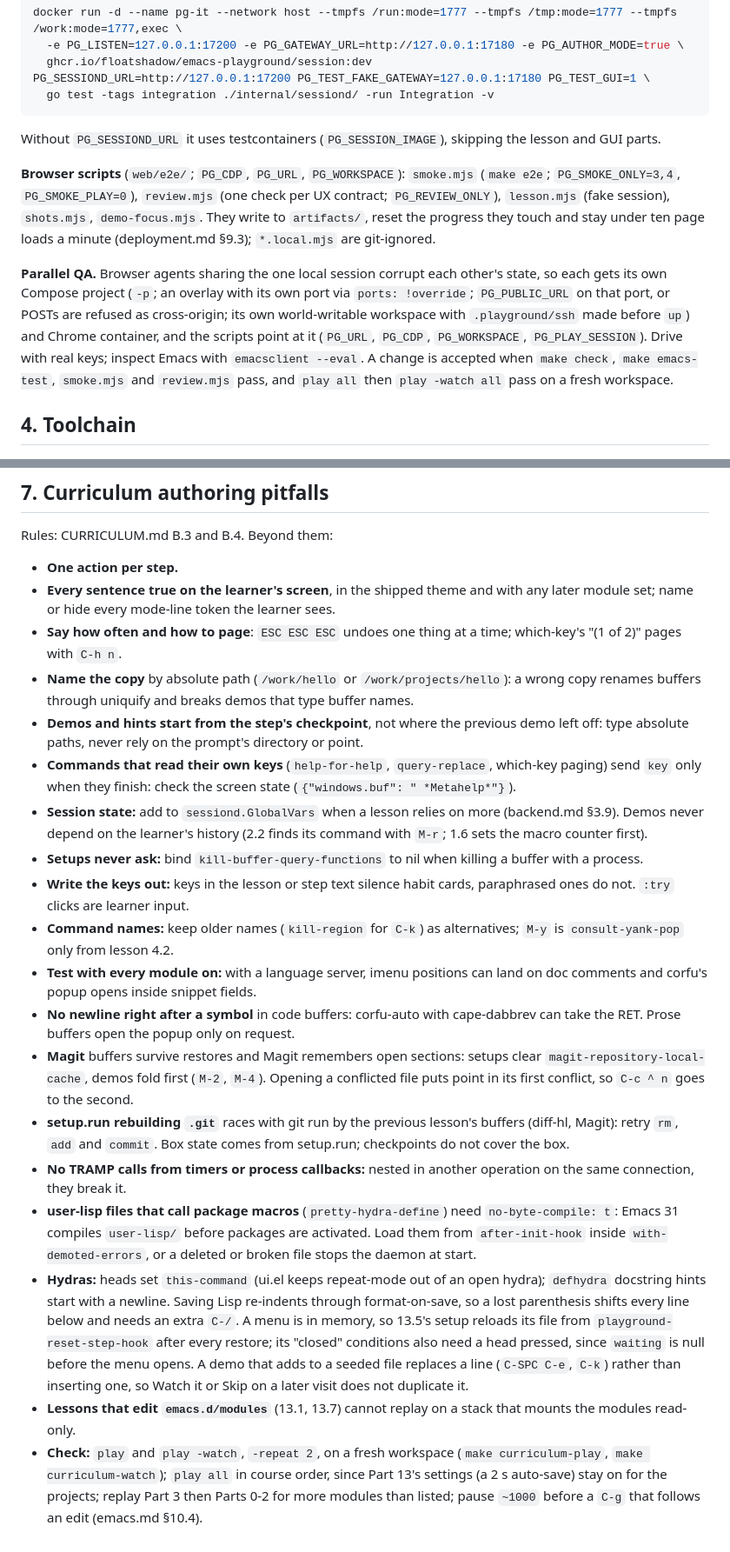
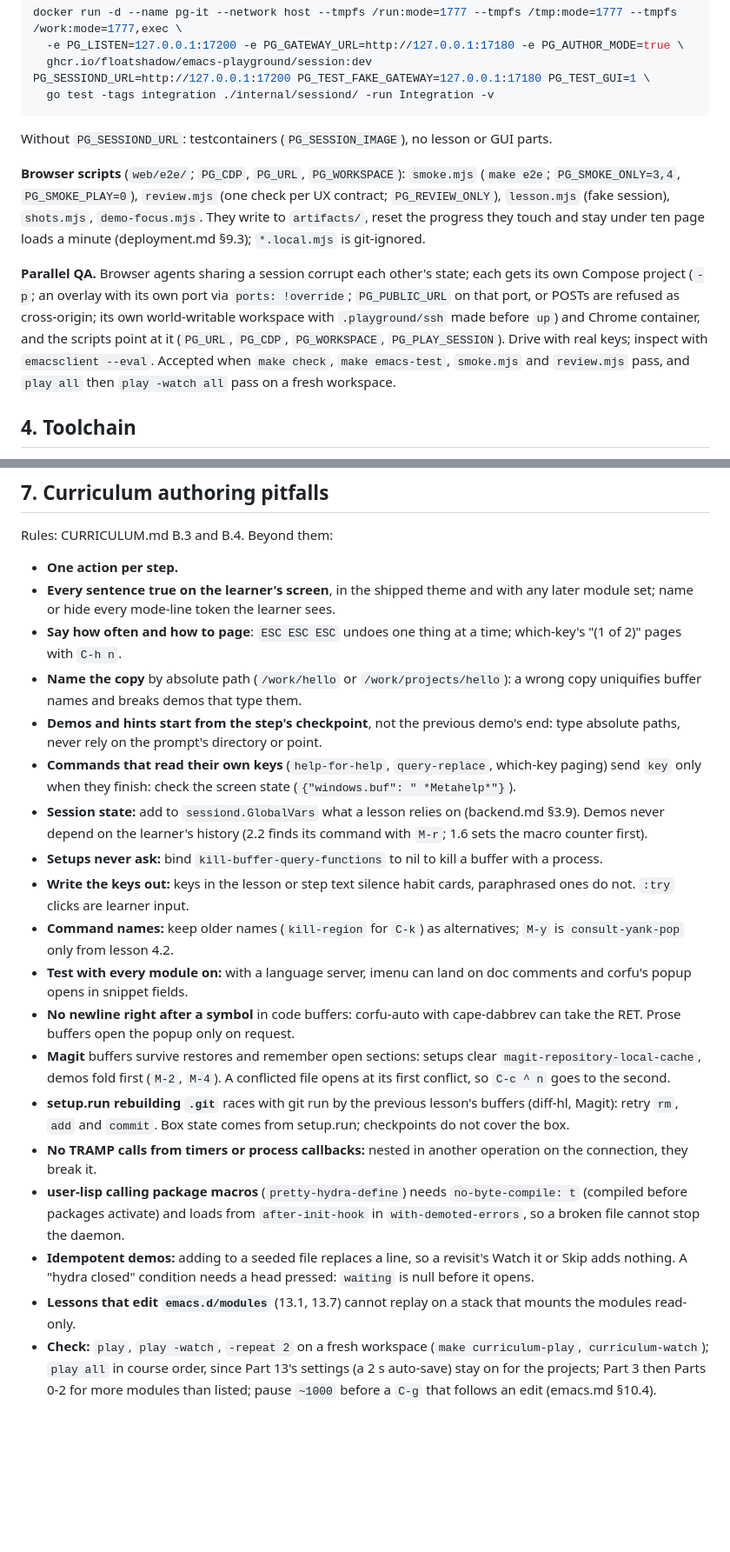
Before and after one commit to floatshadow/emacs-playground, a Markdown page: docs/notes.md, 2 parts joined by grey strips. Shown at 87% size. Drawn GitHub-style; blank space fills up the shorter version.

````diff
--- a/docs/notes.md
+++ b/docs/notes.md
@@ -31,11 +31,11 @@ PG_SESSIOND_URL=http://127.0.0.1:17200 PG_TEST_FAKE_GATEWAY=127.0.0.1:17180 PG_T
   go test -tags integration ./internal/sessiond/ -run Integration -v
 ```
 
-Without `PG_SESSIOND_URL` it uses testcontainers (`PG_SESSION_IMAGE`), skipping the lesson and GUI parts.
+Without `PG_SESSIOND_URL`: testcontainers (`PG_SESSION_IMAGE`), no lesson or GUI parts.
 
-**Browser scripts** (`web/e2e/`; `PG_CDP`, `PG_URL`, `PG_WORKSPACE`): `smoke.mjs` (`make e2e`; `PG_SMOKE_ONLY=3,4`, `PG_SMOKE_PLAY=0`), `review.mjs` (one check per UX contract; `PG_REVIEW_ONLY`), `lesson.mjs` (fake session), `shots.mjs`, `demo-focus.mjs`. They write to `artifacts/`, reset the progress they touch and stay under ten page loads a minute (deployment.md §9.3); `*.local.mjs` are git-ignored.
+**Browser scripts** (`web/e2e/`; `PG_CDP`, `PG_URL`, `PG_WORKSPACE`): `smoke.mjs` (`make e2e`; `PG_SMOKE_ONLY=3,4`, `PG_SMOKE_PLAY=0`), `review.mjs` (one check per UX contract; `PG_REVIEW_ONLY`), `lesson.mjs` (fake session), `shots.mjs`, `demo-focus.mjs`. They write to `artifacts/`, reset the progress they touch and stay under ten page loads a minute (deployment.md §9.3); `*.local.mjs` is git-ignored.
 
-**Parallel QA.** Browser agents sharing the one local session corrupt each other's state, so each gets its own Compose project (`-p`; an overlay with its own port via `ports: !override`; `PG_PUBLIC_URL` on that port, or POSTs are refused as cross-origin; its own world-writable workspace with `.playground/ssh` made before `up`) and Chrome container, and the scripts point at it (`PG_URL`, `PG_CDP`, `PG_WORKSPACE`, `PG_PLAY_SESSION`). Drive with real keys; inspect Emacs with `emacsclient --eval`. A change is accepted when `make check`, `make emacs-test`, `smoke.mjs` and `review.mjs` pass, and `play all` then `play -watch all` pass on a fresh workspace.
+**Parallel QA.** Browser agents sharing a session corrupt each other's state; each gets its own Compose project (`-p`; an overlay with its own port via `ports: !override`; `PG_PUBLIC_URL` on that port, or POSTs are refused as cross-origin; its own world-writable workspace with `.playground/ssh` made before `up`) and Chrome container, and the scripts point at it (`PG_URL`, `PG_CDP`, `PG_WORKSPACE`, `PG_PLAY_SESSION`). Drive with real keys; inspect with `emacsclient --eval`. Accepted when `make check`, `make emacs-test`, `smoke.mjs` and `review.mjs` pass, and `play all` then `play -watch all` pass on a fresh workspace.
 
 ## 4. Toolchain
 
@@ -61,19 +61,19 @@ Rules: CURRICULUM.md B.3 and B.4. Beyond them:
 - **One action per step.**
 - **Every sentence true on the learner's screen**, in the shipped theme and with any later module set; name or hide every mode-line token the learner sees.
 - **Say how often and how to page**: `ESC ESC ESC` undoes one thing at a time; which-key's "(1 of 2)" pages with `C-h n`.
-- **Name the copy** by absolute path (`/work/hello` or `/work/projects/hello`): a wrong copy renames buffers through uniquify and breaks demos that type buffer names.
-- **Demos and hints start from the step's checkpoint**, not where the previous demo left off: type absolute paths, never rely on the prompt's directory or point.
+- **Name the copy** by absolute path (`/work/hello` or `/work/projects/hello`): a wrong copy uniquifies buffer names and breaks demos that type them.
+- **Demos and hints start from the step's checkpoint**, not the previous demo's end: type absolute paths, never rely on the prompt's directory or point.
 - **Commands that read their own keys** (`help-for-help`, `query-replace`, which-key paging) send `key` only when they finish: check the screen state (`{"windows.buf": " *Metahelp*"}`).
-- **Session state:** add to `sessiond.GlobalVars` when a lesson relies on more (backend.md §3.9). Demos never depend on the learner's history (2.2 finds its command with `M-r`; 1.6 sets the macro counter first).
-- **Setups never ask:** bind `kill-buffer-query-functions` to nil when killing a buffer with a process.
+- **Session state:** add to `sessiond.GlobalVars` what a lesson relies on (backend.md §3.9). Demos never depend on the learner's history (2.2 finds its command with `M-r`; 1.6 sets the macro counter first).
+- **Setups never ask:** bind `kill-buffer-query-functions` to nil to kill a buffer with a process.
 - **Write the keys out:** keys in the lesson or step text silence habit cards, paraphrased ones do not. `:try` clicks are learner input.
 - **Command names:** keep older names (`kill-region` for `C-k`) as alternatives; `M-y` is `consult-yank-pop` only from lesson 4.2.
-- **Test with every module on:** with a language server, imenu positions can land on doc comments and corfu's popup opens inside snippet fields.
+- **Test with every module on:** with a language server, imenu can land on doc comments and corfu's popup opens in snippet fields.
 - **No newline right after a symbol** in code buffers: corfu-auto with cape-dabbrev can take the RET. Prose buffers open the popup only on request.
-- **Magit** buffers survive restores and Magit remembers open sections: setups clear `magit-repository-local-cache`, demos fold first (`M-2`, `M-4`). Opening a conflicted file puts point in its first conflict, so `C-c ^ n` goes to the second.
+- **Magit** buffers survive restores and remember open sections: setups clear `magit-repository-local-cache`, demos fold first (`M-2`, `M-4`). A conflicted file opens at its first conflict, so `C-c ^ n` goes to the second.
 - **setup.run rebuilding `.git`** races with git run by the previous lesson's buffers (diff-hl, Magit): retry `rm`, `add` and `commit`. Box state comes from setup.run; checkpoints do not cover the box.
-- **No TRAMP calls from timers or process callbacks:** nested in another operation on the same connection, they break it.
-- **user-lisp files that call package macros** (`pretty-hydra-define`) need `no-byte-compile: t`: Emacs 31 compiles `user-lisp/` before packages are activated. Load them from `after-init-hook` inside `with-demoted-errors`, or a deleted or broken file stops the daemon at start.
-- **Hydras:** heads set `this-command` (ui.el keeps repeat-mode out of an open hydra); `defhydra` docstring hints start with a newline. Saving Lisp re-indents through format-on-save, so a lost parenthesis shifts every line below and needs an extra `C-/`. A menu is in memory, so 13.5's setup reloads its file from `playground-reset-step-hook` after every restore; its "closed" conditions also need a head pressed, since `waiting` is null before the menu opens. A demo that adds to a seeded file replaces a line (`C-SPC C-e`, `C-k`) rather than inserting one, so Watch it or Skip on a later visit does not duplicate it.
+- **No TRAMP calls from timers or process callbacks:** nested in another operation on the connection, they break it.
+- **user-lisp calling package macros** (`pretty-hydra-define`) needs `no-byte-compile: t` (compiled before packages activate) and loads from `after-init-hook` in `with-demoted-errors`, so a broken file cannot stop the daemon.
+- **Idempotent demos:** adding to a seeded file replaces a line, so a revisit's Watch it or Skip adds nothing. A "hydra closed" condition needs a head pressed: `waiting` is null before it opens.
 - **Lessons that edit `emacs.d/modules`** (13.1, 13.7) cannot replay on a stack that mounts the modules read-only.
-- **Check:** `play` and `play -watch`, `-repeat 2`, on a fresh workspace (`make curriculum-play`, `make curriculum-watch`); `play all` in course order, since Part 13's settings (a 2 s auto-save) stay on for the projects; replay Part 3 then Parts 0-2 for more modules than listed; pause `~1000` before a `C-g` that follows an edit (emacs.md §10.4).
+- **Check:** `play`, `play -watch`, `-repeat 2` on a fresh workspace (`make curriculum-play`, `curriculum-watch`); `play all` in course order, since Part 13's settings (a 2 s auto-save) stay on for the projects; Part 3 then Parts 0-2 for more modules than listed; pause `~1000` before a `C-g` that follows an edit (emacs.md §10.4).
````
Also changed, not shown: other parts of docs/notes.md (+1 -1 lines), docs/emacs.md (+5 -5 lines), docs/third-party.md (+1 -1 lines).
